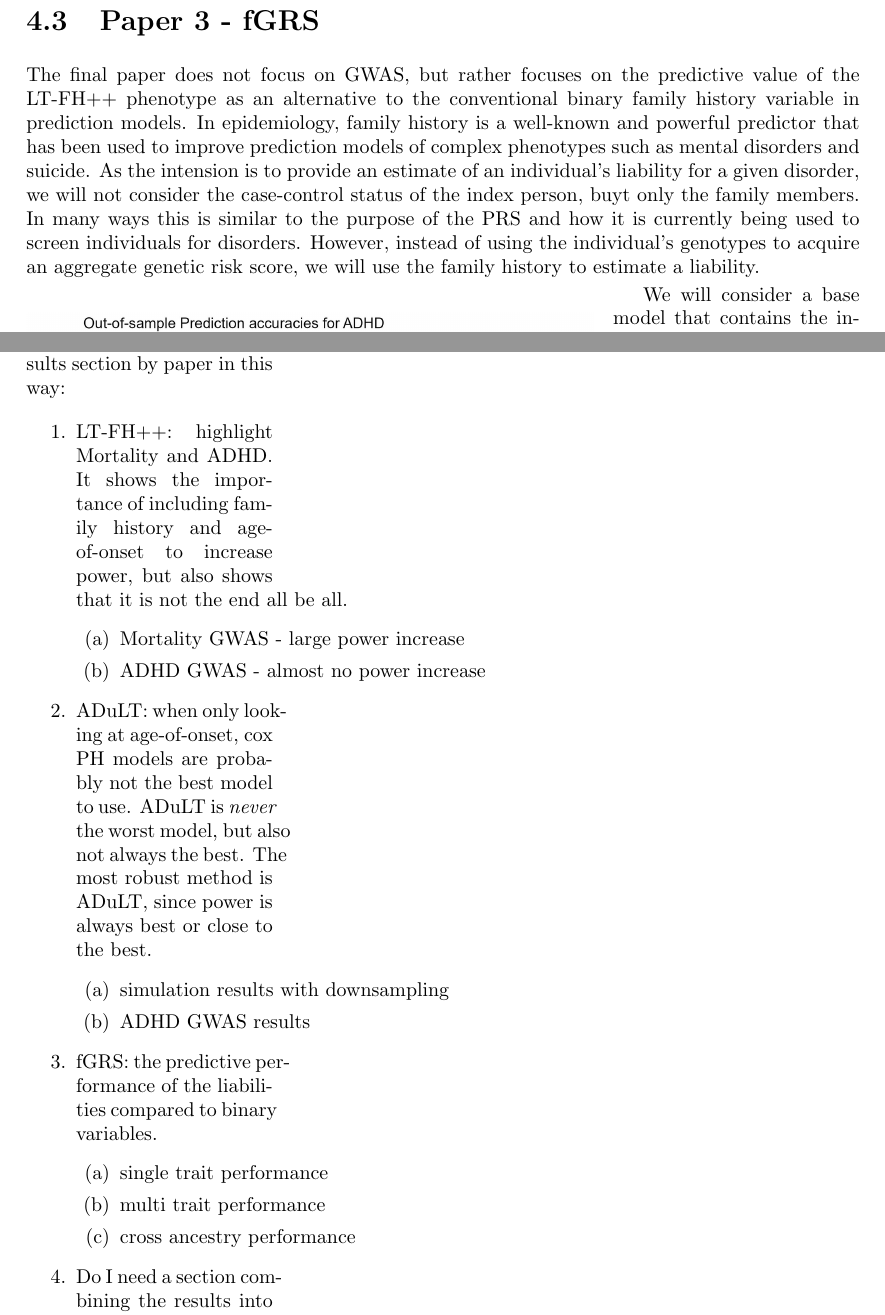
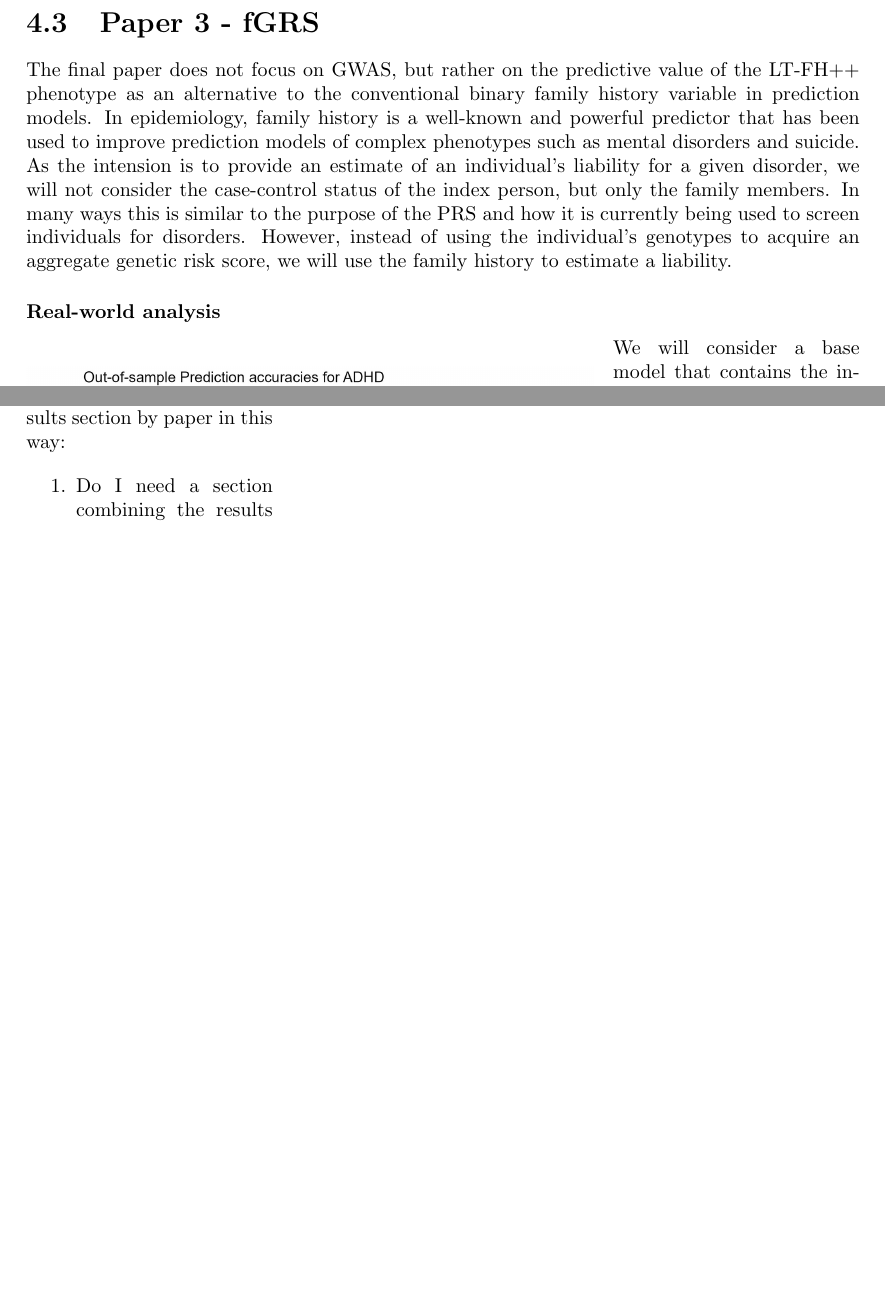
Before and after one commit to EmilMiP/Thesis, a LaTeX thesis (main.tex, which reads results/prediction_text.tex, results/results_main.tex): two parts of pages 38 and 40 of 53, joined at a grey line, cut so that both start at the same text, the shorter picture padded with empty space. Compiled offline with pdfLaTeX.

Commit message:
changes upto 20th of Nov

```diff
--- a/results/prediction_text.tex
+++ b/results/prediction_text.tex
@@ -1,18 +1,19 @@
-The final paper does not focus on GWAS, but rather focuses on the predictive value of the LT-FH++ phenotype as an alternative
+The final paper does not focus on GWAS, but rather on the predictive value of the LT-FH++ phenotype as an alternative
 to the conventional binary family history variable in prediction models. In epidemiology, family history is a well-known and powerful
 predictor that has been used to improve prediction models of complex phenotypes such as mental disorders and suicide. As the intension
 is to provide an estimate of an individual's liability for a given disorder, we will not consider the case-control status of the index
-person, buyt only the family members. In many ways this is similar to the purpose of the PRS and how it is currently being used to
+person, but only the family members. In many ways this is similar to the purpose of the PRS and how it is currently being used to
 screen individuals for disorders. However, instead of using the individual's genotypes to acquire an aggregate genetic risk score, we
 will use the family history to estimate a liability.
+
+
+\subsubsection{Real-world analysis}
 
 \begin{wrapfigure}{O}{10cm}
 	\includegraphics[width=10cm]{results/adhd_predictive_power.png}
 	\caption[Out of sample prediction performance]{text}
 	\label{fig:paper3:predictionResults}
 \end{wrapfigure}
-
-
 We will consider a base model that contains the index person's sex, age, and $ 20 $ PCs. We will add additional predictors to the base
 model and assess the additional predictive value of each predictor. From the additional predictors and combinations of them, we can
 derive the best family history variable and the best overall model. We will consider the PRS for a given disorder, as well as a binary
--- a/results/results_main.tex
+++ b/results/results_main.tex
@@ -20,21 +20,23 @@ This section will summarise the results of the papers the dissertation is based
 perhaps structure the results section by paper in this way:
 
 \begin{enumerate}
-	\item LT-FH++: highlight Mortality and ADHD. It shows the importance of including family history and age-of-onset to increase power, but also shows that it is not the end all be all.
-	\begin{enumerate}
-		\item Mortality GWAS - large power increase
-		\item ADHD GWAS - almost no power increase
-	\end{enumerate}
-	\item ADuLT: when only looking at age-of-onset, cox PH models are probably not the best model to use. ADuLT is \textit{never} the worst model, but also not always the best. The most robust method is ADuLT, since power is always best or close to the best.
-	\begin{enumerate}
-		\item simulation results with downsampling
-		\item ADHD GWAS results
-	\end{enumerate}
-	\item fGRS: the predictive performance of the liabilities compared to binary variables.
-	\begin{enumerate}
-		\item single trait performance
-		\item multi trait performance
-		\item cross ancestry performance
-	\end{enumerate}
+%	\item LT-FH++: highlight Mortality and ADHD. It shows the importance of including family history and age-of-onset to increase
+%power, but also shows that it is not the end all be all.
+%	\begin{enumerate}
+%		\item Mortality GWAS - large power increase
+%		\item ADHD GWAS - almost no power increase
+%	\end{enumerate}
+%	\item ADuLT: when only looking at age-of-onset, cox PH models are probably not the best model to use. ADuLT is \textit{never} the
+%worst model, but also not always the best. The most robust method is ADuLT, since power is always best or close to the best.
+%	\begin{enumerate}
+%		\item simulation results with downsampling
+%		\item ADHD GWAS results
+%	\end{enumerate}
+%	\item fGRS: the predictive performance of the liabilities compared to binary variables.
+%	\begin{enumerate}
+%		\item single trait performance
+%		\item multi trait performance
+%		\item cross ancestry performance
+%	\end{enumerate}
 	\item Do I need a section combining the results into a larger picture somehow here ? or is it meant to go in the discussion?
 \end{enumerate}
```
Also changed, not shown: main.tex (+3 -3 lines), danish_summary.tex (added), english_summary.tex (added), future_directions.tex (added), main.pdf.
